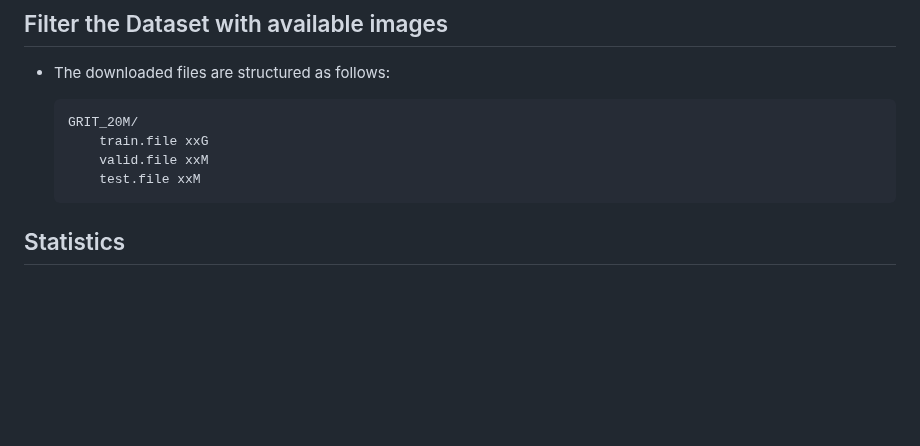
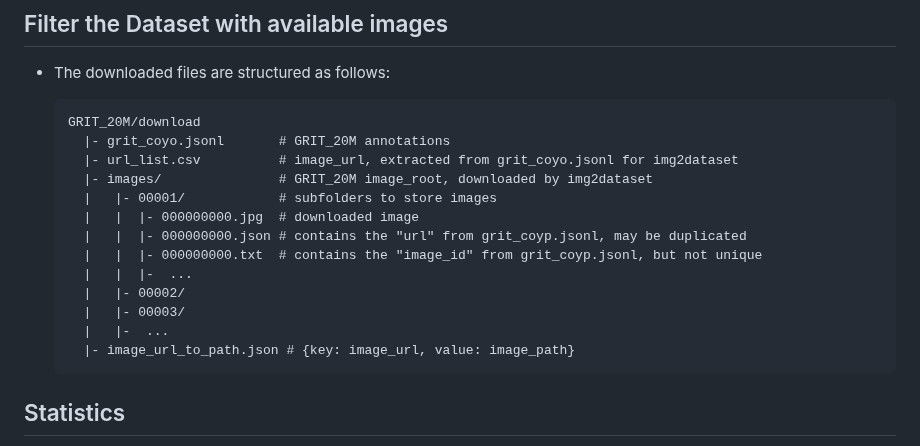
Before and after one commit to X1AOX1A/Datasets, a Markdown page: GRIT_20M/README.md, the part around the change. GitHub-like rendering; blank space fills up the shorter version.

````diff
--- a/GRIT_20M/README.md
+++ b/GRIT_20M/README.md
@@ -117,10 +117,19 @@ python data/visualize_GRIT.py
 - The downloaded files are structured as follows:
 
     ```
-    GRIT_20M/
-        train.file xxG
-        valid.file xxM
-        test.file xxM
+    GRIT_20M/download
+      |- grit_coyo.jsonl       # GRIT_20M annotations
+      |- url_list.csv          # image_url, extracted from grit_coyo.jsonl for img2dataset
+      |- images/               # GRIT_20M image_root, downloaded by img2dataset
+      |   |- 00001/            # subfolders to store images
+      |   |  |- 000000000.jpg  # downloaded image
+      |   |  |- 000000000.json # contains the "url" from grit_coyp.jsonl, may be duplicated
+      |   |  |- 000000000.txt  # contains the "image_id" from grit_coyp.jsonl, but not unique
+      |   |  |-  ...
+      |   |- 00002/
+      |   |- 00003/
+      |   |-  ...
+      |- image_url_to_path.json # {key: image_url, value: image_path}
     ```
 
 ## Statistics
````
